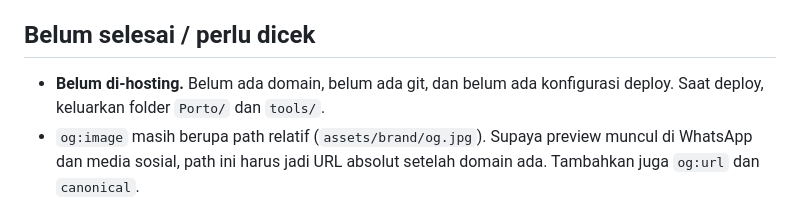
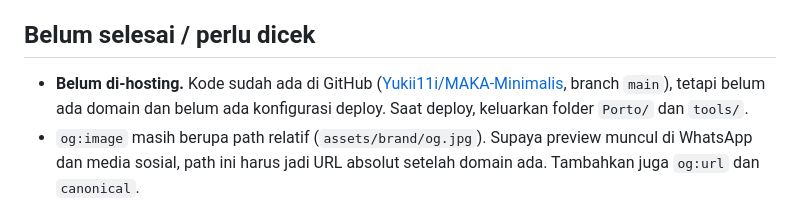
Before and after one commit to Yukii11i/MAKA-Minimalis, a Markdown page: CLAUDE.md, the part around the change. GitHub-like rendering.

Commit message:
Perbarui status repo di CLAUDE.md
Catatan "belum ada git" sudah tidak berlaku; sekarang menyebut repo
GitHub dan branch main. Status hosting dan deploy tetap belum ada.

Co-Authored-By: Claude Opus 5.5 <noreply@anthropic.com>

```diff
--- a/CLAUDE.md
+++ b/CLAUDE.md
@@ -107,7 +107,7 @@ Keputusan sebelumnya: **semua foto di Porto ditampilkan** (permintaan 10 Okt 202
 
 ## Belum selesai / perlu dicek
 
-- **Belum di-hosting.** Belum ada domain, belum ada git, dan belum ada konfigurasi deploy. Saat deploy, keluarkan folder `Porto/` dan `tools/`.
+- **Belum di-hosting.** Kode sudah ada di GitHub ([Yukii11i/MAKA-Minimalis](https://github.com/Yukii11i/MAKA-Minimalis), branch `main`), tetapi belum ada domain dan belum ada konfigurasi deploy. Saat deploy, keluarkan folder `Porto/` dan `tools/`.
 - `og:image` masih berupa path relatif (`assets/brand/og.jpg`). Supaya preview muncul di WhatsApp dan media sosial, path ini harus jadi URL absolut setelah domain ada. Tambahkan juga `og:url` dan `canonical`.
 - Belum ada SEO lokal lanjutan: structured data (LocalBusiness), `sitemap.xml`, dan `robots.txt`.
 - Belum ada analytics atau pelacakan klik tombol WhatsApp / Check Jadwal.
```
